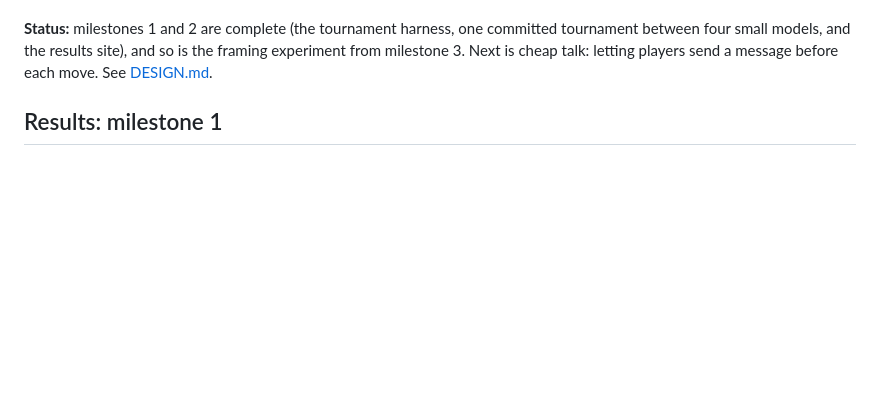
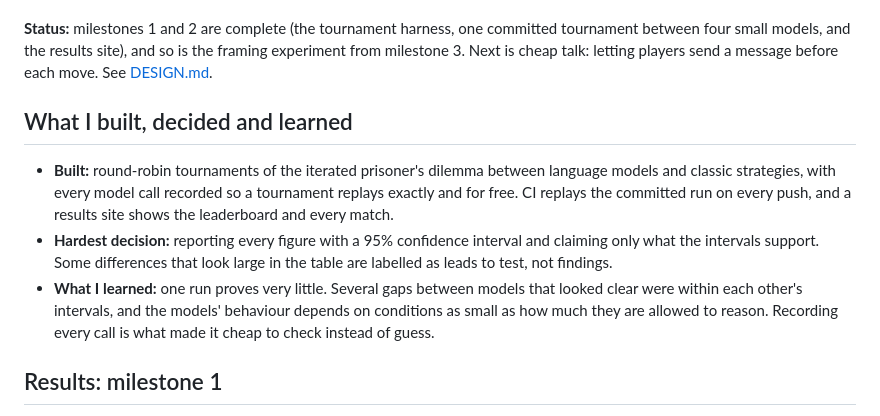
Before and after one commit to kennethkimbrough/tit-for-token, a Markdown page: README.md, the part around the change. GitHub-like rendering; blank space fills up the shorter version.

Commit message:
Add what I built, the hardest decision and what I learned to the README

```diff
--- a/README.md
+++ b/README.md
@@ -18,6 +18,20 @@ the committed run on every push.
 committed tournament between four small models, and the results site), and so
 is the framing experiment from milestone 3. Next is cheap talk: letting
 players send a message before each move. See [DESIGN.md](DESIGN.md).
+
+## What I built, decided and learned
+
+- **Built:** round-robin tournaments of the iterated prisoner's dilemma between
+  language models and classic strategies, with every model call recorded so a
+  tournament replays exactly and for free. CI replays the committed run on
+  every push, and a results site shows the leaderboard and every match.
+- **Hardest decision:** reporting every figure with a 95% confidence interval
+  and claiming only what the intervals support. Some differences that look
+  large in the table are labelled as leads to test, not findings.
+- **What I learned:** one run proves very little. Several gaps between models
+  that looked clear were within each other's intervals, and the models'
+  behaviour depends on conditions as small as how much they are allowed to
+  reason. Recording every call is what made it cheap to check instead of guess.
 
 ## Results: milestone 1
 
```
